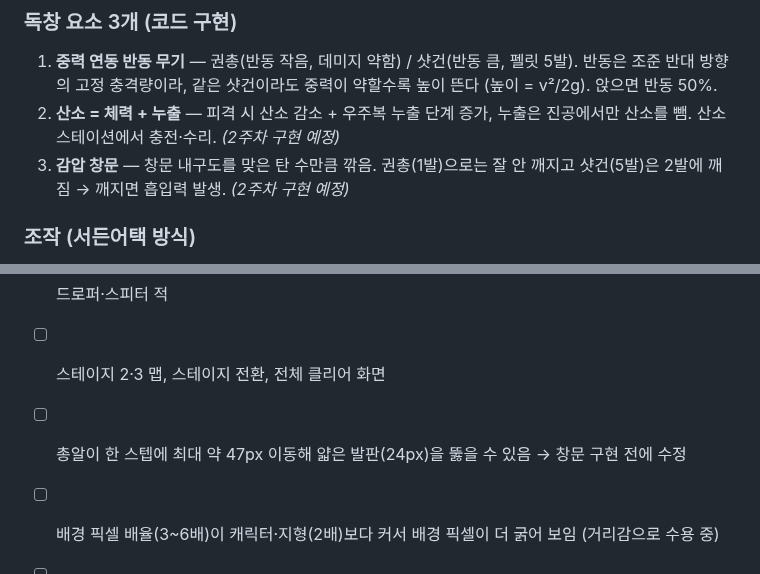
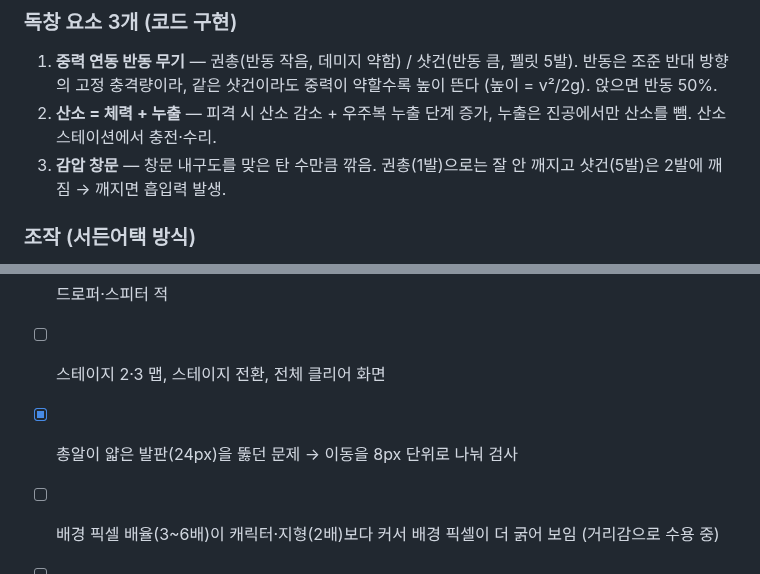
Before and after one commit to jiminPark-1136/moon-base-escape, a Markdown page: docs/DEVLOG.md, 2 parts joined by grey strips. GitHub-like rendering.

```diff
--- a/docs/DEVLOG.md
+++ b/docs/DEVLOG.md
@@ -21,8 +21,8 @@
 
 ### 독창 요소 3개 (코드 구현)
 1. **중력 연동 반동 무기** — 권총(반동 작음, 데미지 약함) / 샷건(반동 큼, 펠릿 5발). 반동은 조준 반대 방향의 고정 충격량이라, 같은 샷건이라도 중력이 약할수록 높이 뜬다 (높이 = v²/2g). 앉으면 반동 50%.
-2. **산소 = 체력 + 누출** — 피격 시 산소 감소 + 우주복 누출 단계 증가, 누출은 진공에서만 산소를 뺌. 산소 스테이션에서 충전·수리. *(2주차 구현 예정)*
-3. **감압 창문** — 창문 내구도를 맞은 탄 수만큼 깎음. 권총(1발)으로는 잘 안 깨지고 샷건(5발)은 2발에 깨짐 → 깨지면 흡입력 발생. *(2주차 구현 예정)*
+2. **산소 = 체력 + 누출** — 피격 시 산소 감소 + 우주복 누출 단계 증가, 누출은 진공에서만 산소를 뺌. 산소 스테이션에서 충전·수리.
+3. **감압 창문** — 창문 내구도를 맞은 탄 수만큼 깎음. 권총(1발)으로는 잘 안 깨지고 샷건(5발)은 2발에 깨짐 → 깨지면 흡입력 발생.
 
 ### 조작 (서든어택 방식)
 A/D 이동 · W 점프 · S 앉기 · 마우스 조준 · 좌클릭 사격 · R 재장전 · 1/2/Q 무기 전환 · ESC 일시정지 · Enter 재시작 · F12 스크린샷 · G 중력 전환(테스트용)
@@ -184,6 +212,6 @@ git worktree remove ../v0.1
 - [ ] 드로퍼·스피터 적
 - [ ] 스테이지 2·3 맵, 스테이지 전환, 전체 클리어 화면
-- [ ] 총알이 한 스텝에 최대 약 47px 이동해 얇은 발판(24px)을 뚫을 수 있음 → 창문 구현 전에 수정
+- [x] 총알이 얇은 발판(24px)을 뚫던 문제 → 이동을 8px 단위로 나눠 검사
 - [ ] 배경 픽셀 배율(3~6배)이 캐릭터·지형(2배)보다 커서 배경 픽셀이 더 굵어 보임 (거리감으로 수용 중)
 - [ ] 3스테이지에도 1스테이지 맵의 천장이 보임 (스테이지 분리 시 해결)
 - [ ] 깃발 → 탈출포드 그림 교체
```
Also changed, not shown: other parts of docs/DEVLOG.md (+30 -2 lines), PLAN.md (+2 -2 lines), README.md (+5 -1 lines), docs/images/week2/low-oxygen.png (added), docs/images/week2/window-broken.png (added), docs/images/week2/window-cracked.png (added), docs/images/week2/window-intact.png (added), 5 other files.
